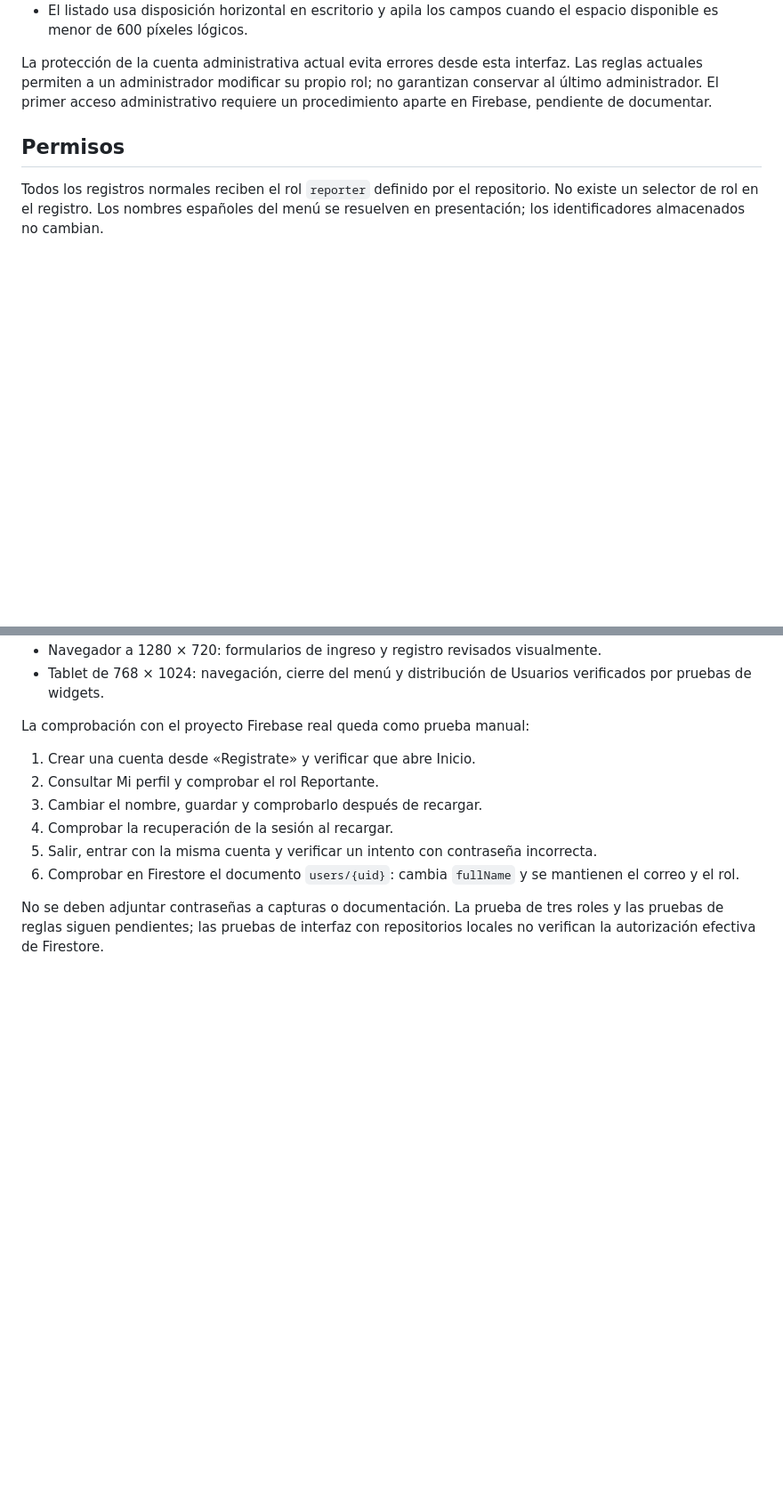
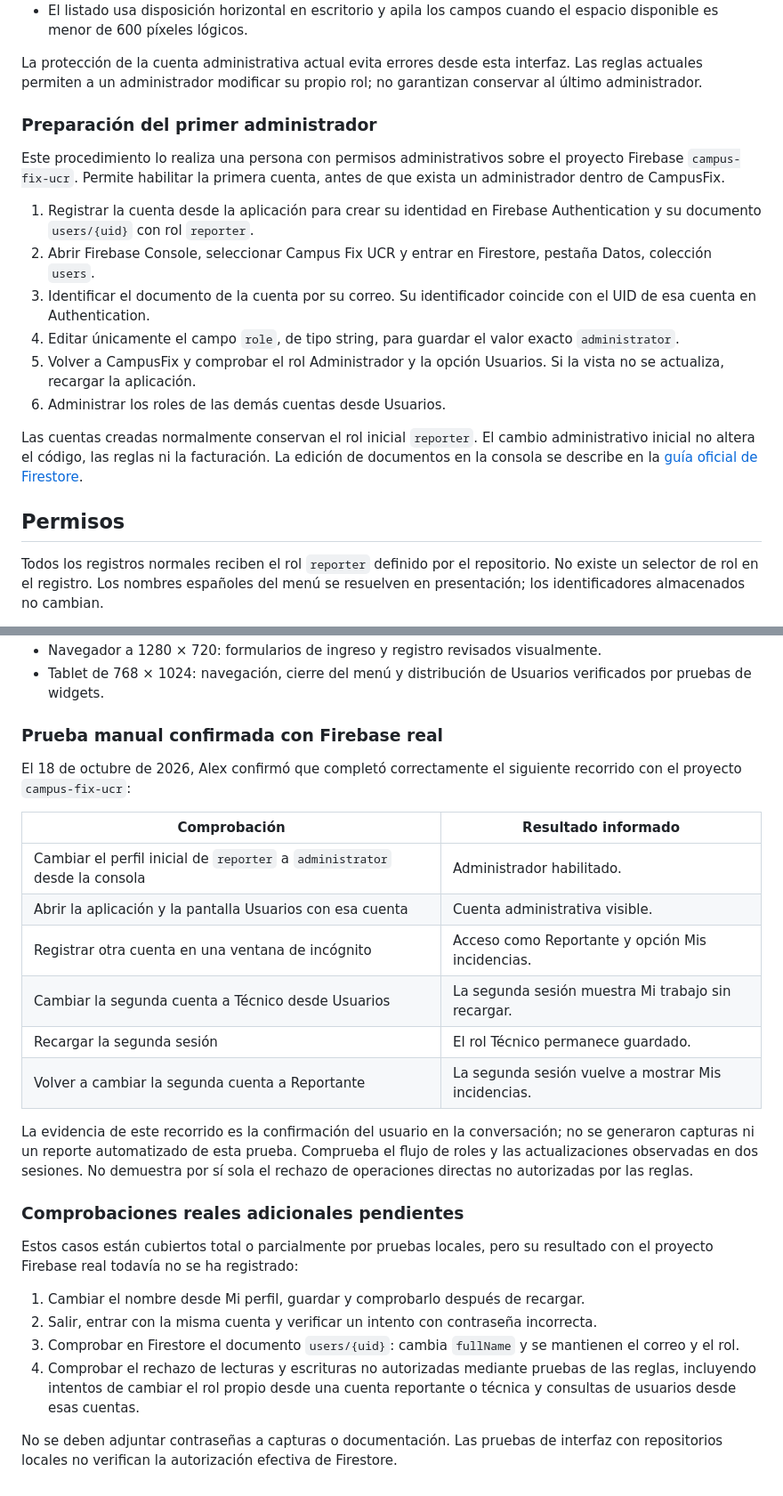
Before and after one commit to Alex-Picado/CampusFix, a Markdown page: docs/autenticacion.md, 2 parts joined by grey strips. Shown at 89% size. GitHub-like rendering; blank space fills up the shorter version.

Commit message:
docs(auth): document administrator setup and live role checks

```diff
--- a/docs/autenticacion.md
+++ b/docs/autenticacion.md
@@ -128,8 +128,30 @@ los cambios recibidos por la escucha; no mantiene una segunda copia editable.
 
 La protección de la cuenta administrativa actual evita errores desde esta
 interfaz. Las reglas actuales permiten a un administrador modificar su propio
-rol; no garantizan conservar al último administrador. El primer acceso
-administrativo requiere un procedimiento aparte en Firebase, pendiente de documentar.
+rol; no garantizan conservar al último administrador.
+
+### Preparación del primer administrador
+
+Este procedimiento lo realiza una persona con permisos administrativos sobre el
+proyecto Firebase `campus-fix-ucr`. Permite habilitar la primera cuenta, antes de
+que exista un administrador dentro de CampusFix.
+
+1. Registrar la cuenta desde la aplicación para crear su identidad en Firebase
+   Authentication y su documento `users/{uid}` con rol `reporter`.
+2. Abrir Firebase Console, seleccionar Campus Fix UCR y entrar en Firestore,
+   pestaña Datos, colección `users`.
+3. Identificar el documento de la cuenta por su correo. Su identificador coincide
+   con el UID de esa cuenta en Authentication.
+4. Editar únicamente el campo `role`, de tipo string, para guardar el valor
+   exacto `administrator`.
+5. Volver a CampusFix y comprobar el rol Administrador y la opción Usuarios.
+   Si la vista no se actualiza, recargar la aplicación.
+6. Administrar los roles de las demás cuentas desde Usuarios.
+
+Las cuentas creadas normalmente conservan el rol inicial `reporter`. El cambio
+administrativo inicial no altera el código, las reglas ni la facturación.
+La edición de documentos en la consola se describe en la
+[guía oficial de Firestore](https://firebase.google.com/docs/firestore/using-console#edit_data).
 
 ## Permisos
 
@@ -165,16 +187,37 @@ Resultados de esta integración:
 - Tablet de 768 × 1024: navegación, cierre del menú y distribución de Usuarios
   verificados por pruebas de widgets.
 
-La comprobación con el proyecto Firebase real queda como prueba manual:
+### Prueba manual confirmada con Firebase real
 
-1. Crear una cuenta desde «Registrate» y verificar que abre Inicio.
-2. Consultar Mi perfil y comprobar el rol Reportante.
-3. Cambiar el nombre, guardar y comprobarlo después de recargar.
-4. Comprobar la recuperación de la sesión al recargar.
-5. Salir, entrar con la misma cuenta y verificar un intento con contraseña incorrecta.
-6. Comprobar en Firestore el documento `users/{uid}`: cambia `fullName` y se
+El 18 de octubre de 2026, Alex confirmó que completó correctamente el siguiente
+recorrido con el proyecto `campus-fix-ucr`:
+
+| Comprobación | Resultado informado |
+| --- | --- |
+| Cambiar el perfil inicial de `reporter` a `administrator` desde la consola | Administrador habilitado. |
+| Abrir la aplicación y la pantalla Usuarios con esa cuenta | Cuenta administrativa visible. |
+| Registrar otra cuenta en una ventana de incógnito | Acceso como Reportante y opción Mis incidencias. |
+| Cambiar la segunda cuenta a Técnico desde Usuarios | La segunda sesión muestra Mi trabajo sin recargar. |
+| Recargar la segunda sesión | El rol Técnico permanece guardado. |
+| Volver a cambiar la segunda cuenta a Reportante | La segunda sesión vuelve a mostrar Mis incidencias. |
+
+La evidencia de este recorrido es la confirmación del usuario en la conversación;
+no se generaron capturas ni un reporte automatizado de esta prueba. Comprueba el
+flujo de roles y las actualizaciones observadas en dos sesiones. No demuestra por
+sí sola el rechazo de operaciones directas no autorizadas por las reglas.
+
+### Comprobaciones reales adicionales pendientes
+
+Estos casos están cubiertos total o parcialmente por pruebas locales, pero su
+resultado con el proyecto Firebase real todavía no se ha registrado:
+
+1. Cambiar el nombre desde Mi perfil, guardar y comprobarlo después de recargar.
+2. Salir, entrar con la misma cuenta y verificar un intento con contraseña incorrecta.
+3. Comprobar en Firestore el documento `users/{uid}`: cambia `fullName` y se
    mantienen el correo y el rol.
+4. Comprobar el rechazo de lecturas y escrituras no autorizadas mediante pruebas
+   de las reglas, incluyendo intentos de cambiar el rol propio desde una cuenta
+   reportante o técnica y consultas de usuarios desde esas cuentas.
 
-No se deben adjuntar contraseñas a capturas o documentación. La prueba de tres
-roles y las pruebas de reglas siguen pendientes; las pruebas de interfaz con
-repositorios locales no verifican la autorización efectiva de Firestore.
+No se deben adjuntar contraseñas a capturas o documentación. Las pruebas de
+interfaz con repositorios locales no verifican la autorización efectiva de Firestore.
```
Also changed, not shown: other parts of docs/autenticacion.md (+2 -2 lines), docs/interfaz_comun.md (+3 -2 lines).
